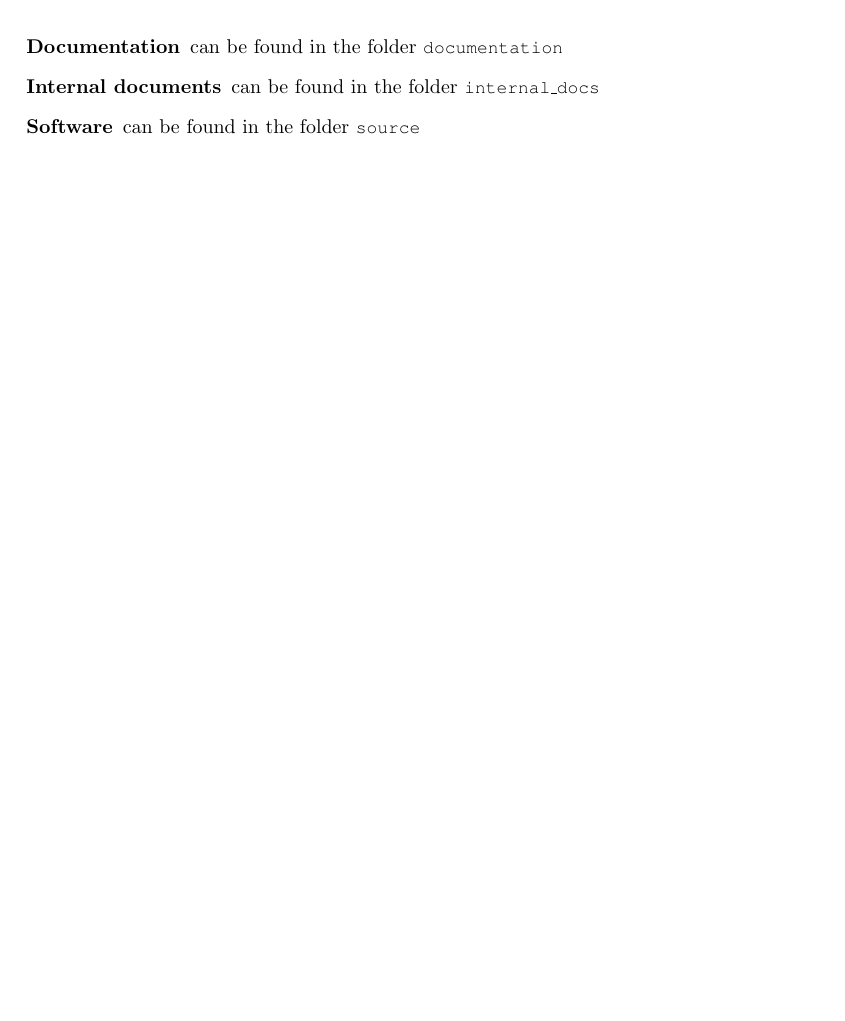
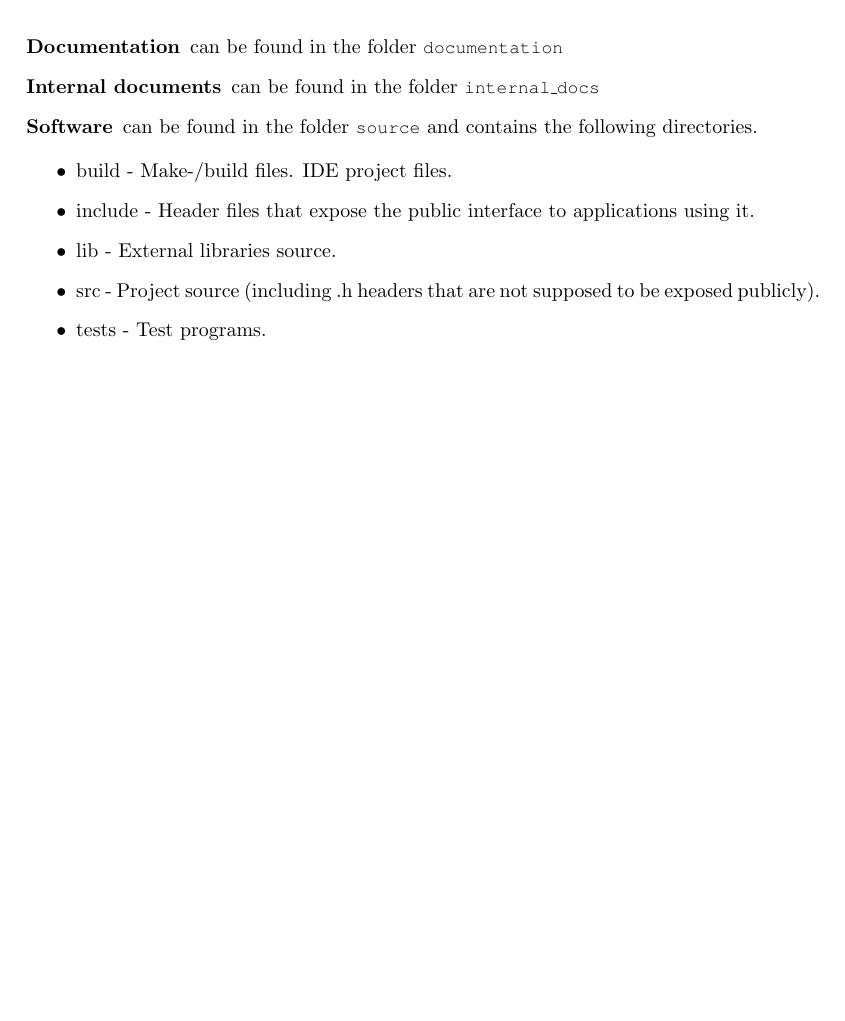
Before and after one commit to SDU-ROBTEK-ALLSTARS/SoundComReport, a LaTeX thesis (main.tex, which reads content/9_appendix/cd_content.tex): part of page 74 of 74, cut so that both start at the same text, the shorter picture padded with empty space. Compiled offline with pdfLaTeX; an older LaTeX class or package is replaced by its successor.

Commit message:
Cd content

```diff
--- a/content/9_appendix/cd_content.tex
+++ b/content/9_appendix/cd_content.tex
@@ -3,5 +3,13 @@
 \begin{description}
 \item[Documentation] can be found in the folder \custtt{documentation}
 \item[Internal documents] can be found in the folder \custtt{internal\_docs}
-\item[Software] can be found in the folder \custtt{source}
+\item[Software] can be found in the folder \custtt{source} and contains the following directories.
 \end{description}
+
+\begin{itemize}
+\item build - Make-/build files. IDE project files.
+\item include - Header files that expose the public interface to applications using it.
+\item lib - External libraries source.
+\item src - Project source (including .h headers that are not supposed to be exposed publicly).
+\item tests - Test programs.
+\end{itemize}
```
